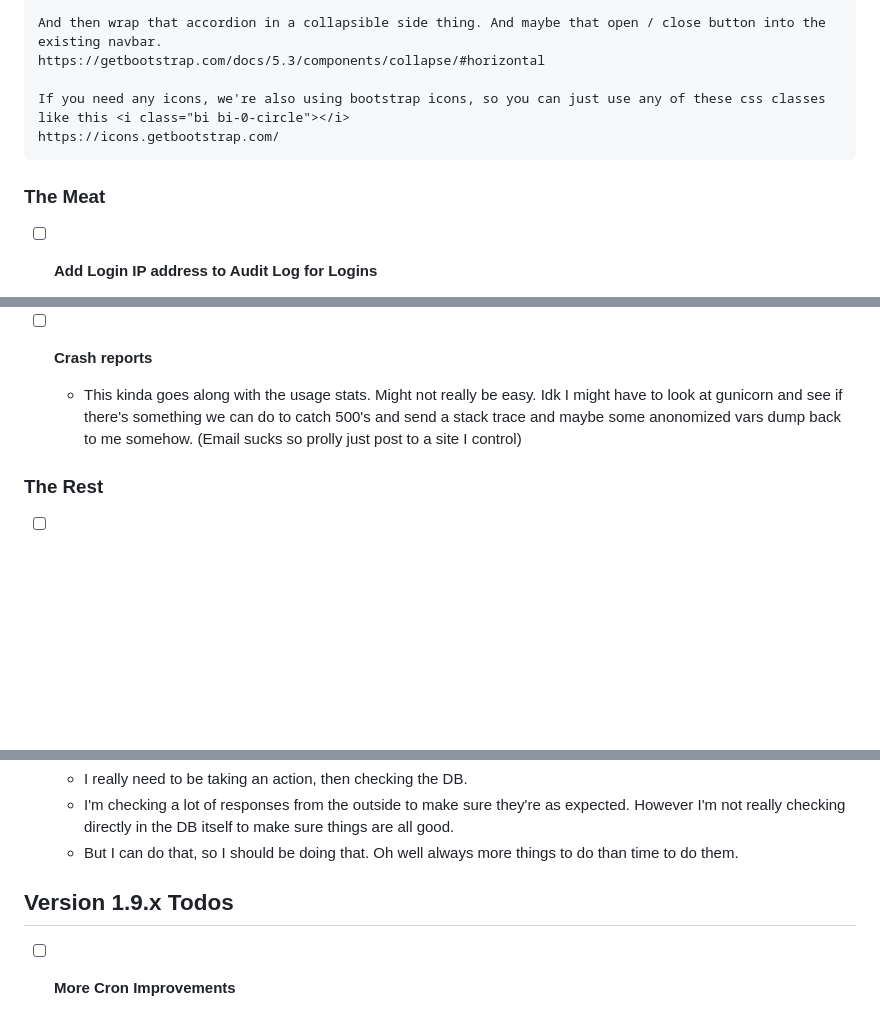
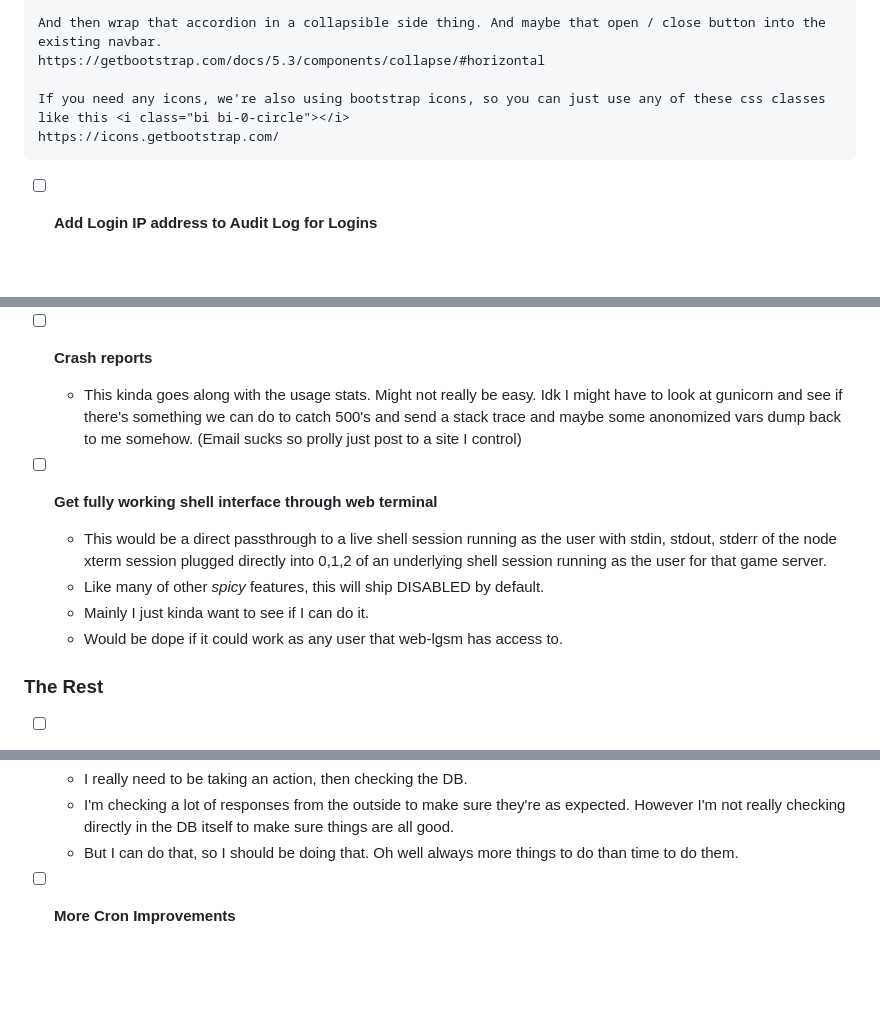
Before and after one commit to BlueSquare23/web-lgsm, a Markdown page: Todos.md, 3 parts joined by grey strips. Rendered like a GitHub page; blank space fills up the shorter version.

````diff
--- a/Todos.md
+++ b/Todos.md
@@ -249,8 +263,6 @@ If you need any icons, we're also using bootstrap icons, so you can just use any
 https://icons.getbootstrap.com/
 ```
 
-### The Meat
-
 * [ ] **Add Login IP address to Audit Log for Logins**
   - Should say: `User 'username' logged in from 1.1.1.1`
 
@@ -300,6 +312,15 @@ https://icons.getbootstrap.com/
     catch 500's and send a stack trace and maybe some anonomized vars dump back
     to me somehow. (Email sucks so prolly just post to a site I control)
 
+* [ ] **Get fully working shell interface through web terminal**
+  - This would be a direct passthrough to a live shell session running as the
+    user with stdin, stdout, stderr of the node xterm session plugged directly
+    into 0,1,2 of an underlying shell session running as the user for that game
+    server.
+  - Like many of other *spicy* features, this will ship DISABLED by default.
+  - Mainly I just kinda want to see if I can do it.
+  - Would be dope if it could work as any user that web-lgsm has access to.
+
 ### The Rest
 
 * [ ] **Find way to detect available server controls on a per server basis**
@@ -346,8 +367,6 @@ https://icons.getbootstrap.com/
       make sure things are all good.
     - But I can do that, so I should be doing that. Oh well always more things
       to do than time to do them.
-
-## Version 1.9.x Todos
 
 * [ ] **More Cron Improvements**
   - [ ] Add `@reboot`, `@daily`, `@hourly`, etc. to cron scheduler.
````
Also changed, not shown: other parts of Todos.md (+36 -22 lines).
